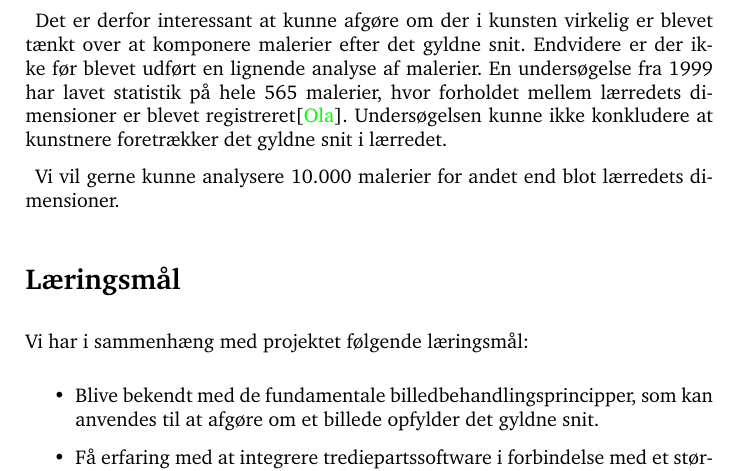
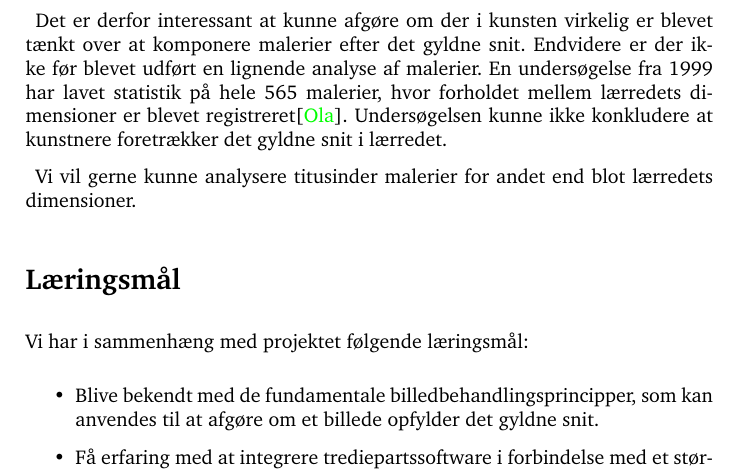
Before and after one commit to thorlund/gyldnesnit, a LaTeX document (doc/synopsis/synopsis.tex, which reads doc/synopsis/begrundelse.tex): part of page 3 of 9, cut so that both start at the same text. Compiled offline with pdfLaTeX.

Commit message:
Skrevet titusinder i stedet for 10.000

```diff
--- a/doc/synopsis/begrundelse.tex
+++ b/doc/synopsis/begrundelse.tex
@@ -48,5 +48,5 @@ lavet statistik på hele 565 malerier, hvor forholdet mellem lærredets
 dimensioner er blevet registreret\cite{Bib:Painting}. Undersøgelsen kunne ikke
 konkludere at kunstnere foretrækker det gyldne snit i lærredet.
 
-Vi vil gerne kunne analysere 10.000 malerier for andet end blot lærredets
+Vi vil gerne kunne analysere titusinder malerier for andet end blot lærredets
 dimensioner.
```
